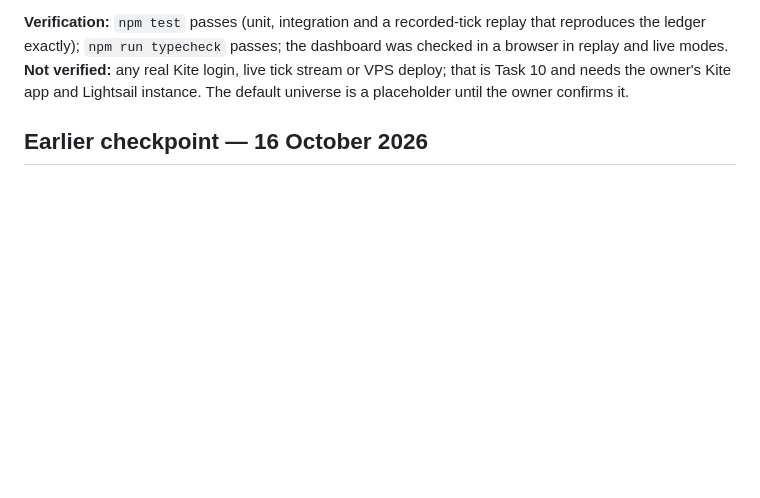
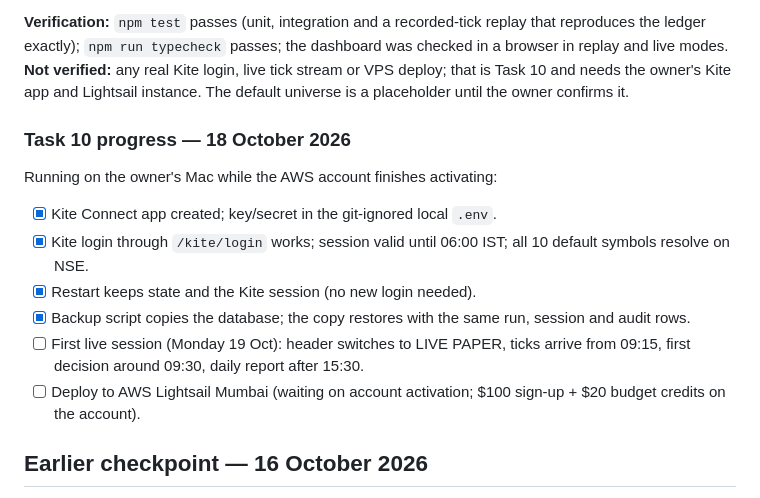
Before and after one commit to MrForward/Personal-trader, a Markdown page: docs/RESUME-PLAN.md, the part around the change. GitHub-like rendering; blank space fills up the shorter version.

Commit message:
docs: record Task 10 progress (local Kite login, restart, backup)
Co-Authored-By: Claude Opus 5.5 <noreply@anthropic.com>

```diff
--- a/docs/RESUME-PLAN.md
+++ b/docs/RESUME-PLAN.md
@@ -21,6 +21,16 @@ The goal is restated in [GOAL.md](GOAL.md). Phase 1 (prospective paper trading o
 - `deploy/`: `deploy.sh`, backup script and timer, rewritten README with the owner steps. The Docker path was removed (the server refuses non-loopback binds and the spec has no Docker in Phase 1).
 
 **Verification:** `npm test` passes (unit, integration and a recorded-tick replay that reproduces the ledger exactly); `npm run typecheck` passes; the dashboard was checked in a browser in replay and live modes. **Not verified:** any real Kite login, live tick stream or VPS deploy; that is Task 10 and needs the owner's Kite app and Lightsail instance. The default universe is a placeholder until the owner confirms it.
+
+### Task 10 progress — 18 October 2026
+
+Running on the owner's Mac while the AWS account finishes activating:
+- [x] Kite Connect app created; key/secret in the git-ignored local `.env`.
+- [x] Kite login through `/kite/login` works; session valid until 06:00 IST; all 10 default symbols resolve on NSE.
+- [x] Restart keeps state and the Kite session (no new login needed).
+- [x] Backup script copies the database; the copy restores with the same run, session and audit rows.
+- [ ] First live session (Monday 19 Oct): header switches to LIVE PAPER, ticks arrive from 09:15, first decision around 09:30, daily report after 15:30.
+- [ ] Deploy to AWS Lightsail Mumbai (waiting on account activation; $100 sign-up + $20 budget credits on the account).
 
 ## Earlier checkpoint — 16 October 2026
 
```
